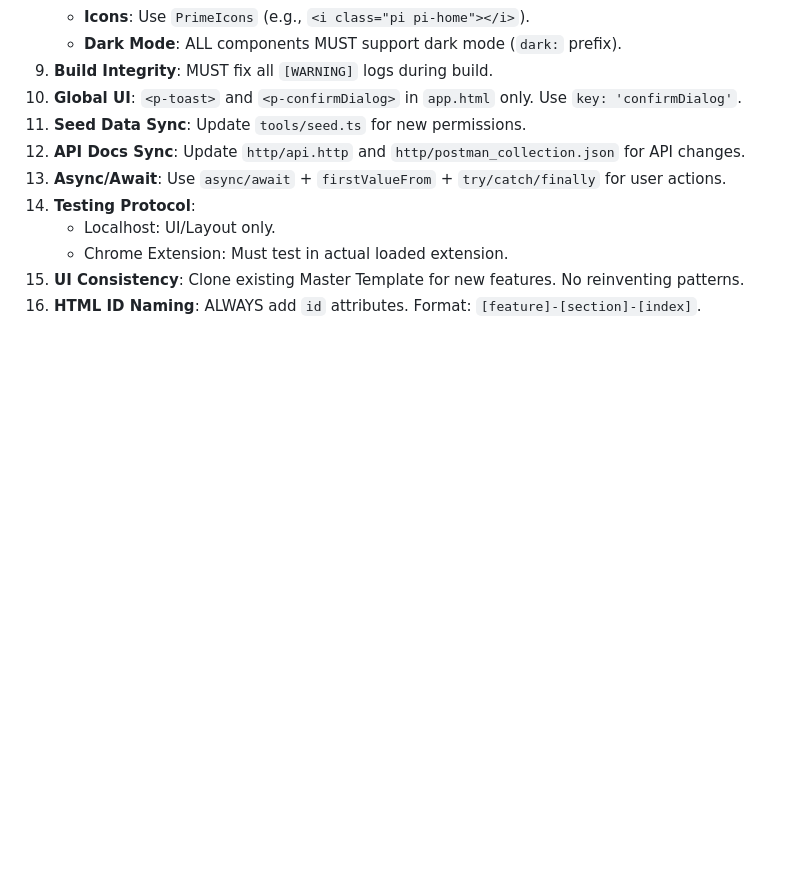
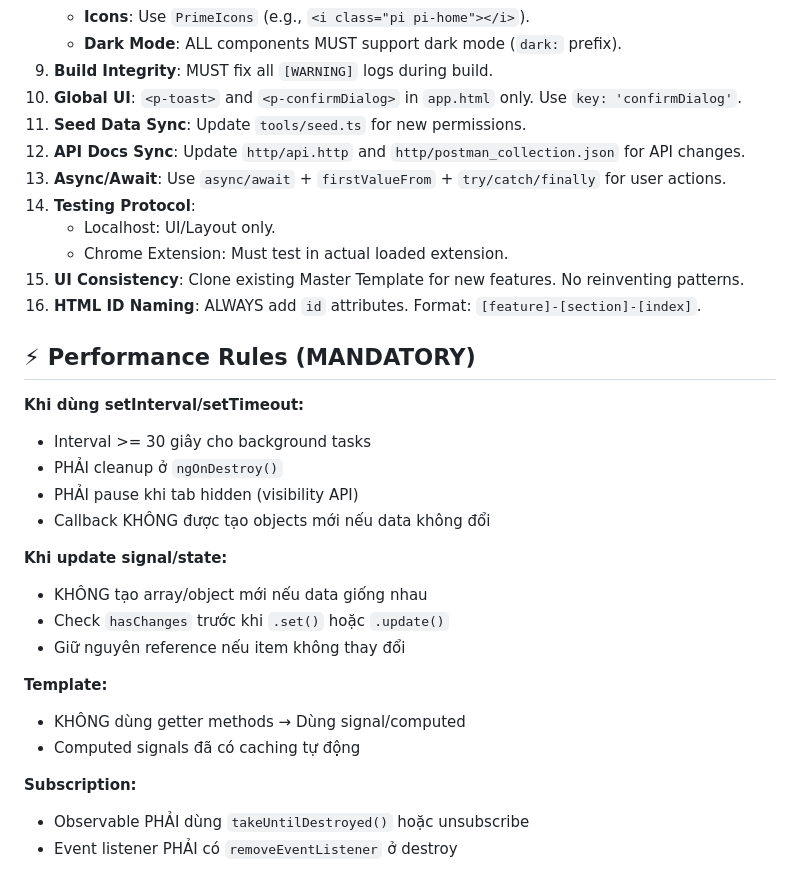
Before and after one commit to trungnghia112/angulogin-app, a Markdown page: .gemini/GEMINI.md, the part around the change. Drawn GitHub-style; blank space fills up the shorter version.

Commit message:
chore: add Performance Rules to GEMINI.md and code.md workflow
Prevents common issues like:
- Unnecessary re-renders from creating new objects
- setInterval without visibility check
- Missing cleanup in ngOnDestroy

```diff
--- a/.gemini/GEMINI.md
+++ b/.gemini/GEMINI.md
@@ -175,3 +175,24 @@ const data = { description: form.value.description || null };
     - Chrome Extension: Must test in actual loaded extension.
 15. **UI Consistency**: Clone existing Master Template for new features. No reinventing patterns.
 16. **HTML ID Naming**: ALWAYS add `id` attributes. Format: `[feature]-[section]-[index]`.
+
+## ⚡ Performance Rules (MANDATORY)
+
+**Khi dùng setInterval/setTimeout:**
+- Interval >= 30 giây cho background tasks
+- PHẢI cleanup ở `ngOnDestroy()`
+- PHẢI pause khi tab hidden (visibility API)
+- Callback KHÔNG được tạo objects mới nếu data không đổi
+
+**Khi update signal/state:**
+- KHÔNG tạo array/object mới nếu data giống nhau
+- Check `hasChanges` trước khi `.set()` hoặc `.update()`
+- Giữ nguyên reference nếu item không thay đổi
+
+**Template:**
+- KHÔNG dùng getter methods → Dùng signal/computed
+- Computed signals đã có caching tự động
+
+**Subscription:**
+- Observable PHẢI dùng `takeUntilDestroyed()` hoặc unsubscribe
+- Event listener PHẢI có `removeEventListener` ở destroy
```
